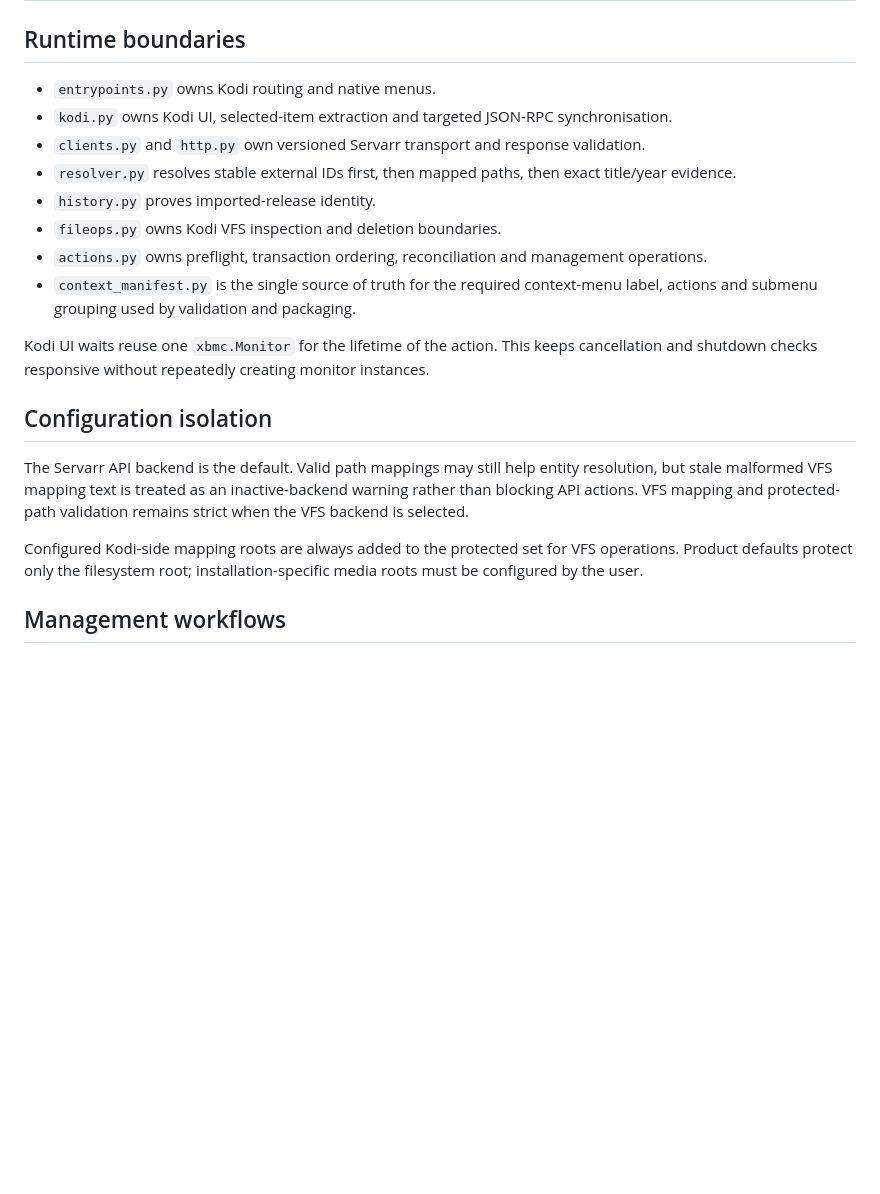
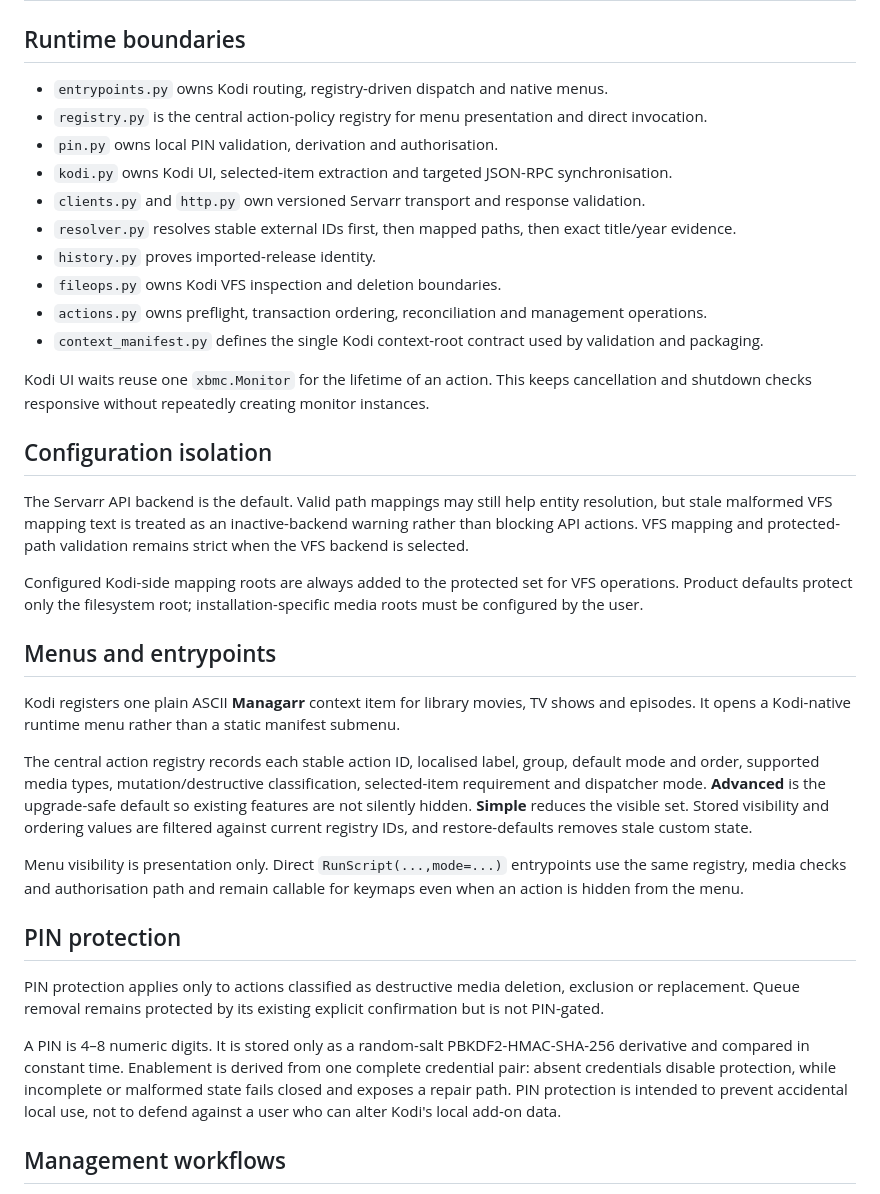
Before and after one commit to cbkii/kodi-managarr, a Markdown page: docs/ARCHITECTURE.md, the part around one of its changes. GitHub-like rendering; blank space fills up the shorter version.

```diff
--- a/docs/ARCHITECTURE.md
+++ b/docs/ARCHITECTURE.md
@@ -2,22 +2,38 @@
 
 ## Runtime boundaries
 
-- `entrypoints.py` owns Kodi routing and native menus.
+- `entrypoints.py` owns Kodi routing, registry-driven dispatch and native menus.
+- `registry.py` is the central action-policy registry for menu presentation and direct invocation.
+- `pin.py` owns local PIN validation, derivation and authorisation.
 - `kodi.py` owns Kodi UI, selected-item extraction and targeted JSON-RPC synchronisation.
 - `clients.py` and `http.py` own versioned Servarr transport and response validation.
 - `resolver.py` resolves stable external IDs first, then mapped paths, then exact title/year evidence.
 - `history.py` proves imported-release identity.
 - `fileops.py` owns Kodi VFS inspection and deletion boundaries.
 - `actions.py` owns preflight, transaction ordering, reconciliation and management operations.
-- `context_manifest.py` is the single source of truth for the required context-menu label, actions and submenu grouping used by validation and packaging.
+- `context_manifest.py` defines the single Kodi context-root contract used by validation and packaging.
 
-Kodi UI waits reuse one `xbmc.Monitor` for the lifetime of the action. This keeps cancellation and shutdown checks responsive without repeatedly creating monitor instances.
+Kodi UI waits reuse one `xbmc.Monitor` for the lifetime of an action. This keeps cancellation and shutdown checks responsive without repeatedly creating monitor instances.
 
 ## Configuration isolation
 
 The Servarr API backend is the default. Valid path mappings may still help entity resolution, but stale malformed VFS mapping text is treated as an inactive-backend warning rather than blocking API actions. VFS mapping and protected-path validation remains strict when the VFS backend is selected.
 
 Configured Kodi-side mapping roots are always added to the protected set for VFS operations. Product defaults protect only the filesystem root; installation-specific media roots must be configured by the user.
+
+## Menus and entrypoints
+
+Kodi registers one plain ASCII **Managarr** context item for library movies, TV shows and episodes. It opens a Kodi-native runtime menu rather than a static manifest submenu.
+
+The central action registry records each stable action ID, localised label, group, default mode and order, supported media types, mutation/destructive classification, selected-item requirement and dispatcher mode. **Advanced** is the upgrade-safe default so existing features are not silently hidden. **Simple** reduces the visible set. Stored visibility and ordering values are filtered against current registry IDs, and restore-defaults removes stale custom state.
+
+Menu visibility is presentation only. Direct `RunScript(...,mode=...)` entrypoints use the same registry, media checks and authorisation path and remain callable for keymaps even when an action is hidden from the menu.
+
+## PIN protection
+
+PIN protection applies only to actions classified as destructive media deletion, exclusion or replacement. Queue removal remains protected by its existing explicit confirmation but is not PIN-gated.
+
+A PIN is 4–8 numeric digits. It is stored only as a random-salt PBKDF2-HMAC-SHA-256 derivative and compared in constant time. Enablement is derived from one complete credential pair: absent credentials disable protection, while incomplete or malformed state fails closed and exposes a repair path. PIN protection is intended to prevent accidental local use, not to defend against a user who can alter Kodi's local add-on data.
 
 ## Management workflows
 
```
Also changed, not shown: other parts of docs/ARCHITECTURE.md (+8 -9 lines).
